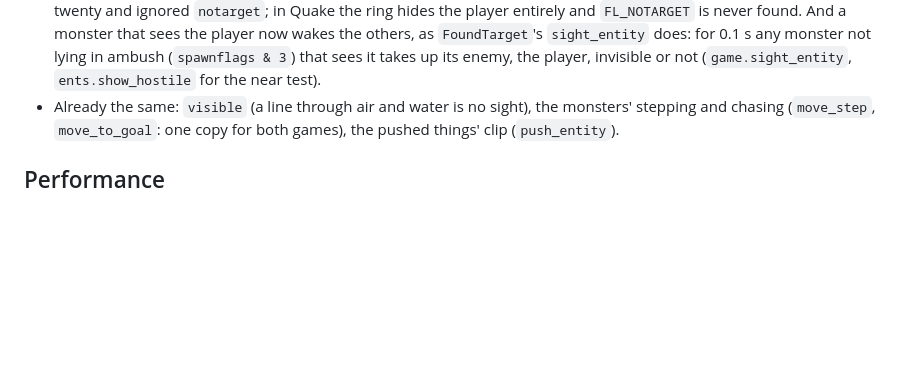
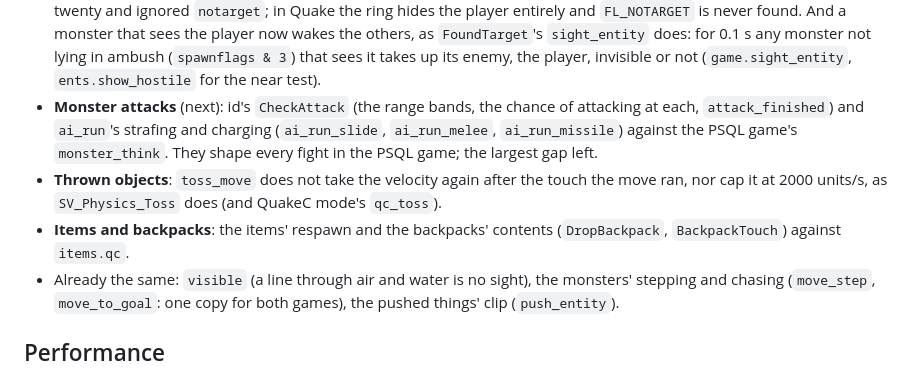
Before and after one commit to mariuz/firebird-quake, a Markdown page: docs/ROADMAP.md, the part around the change. Drawn GitHub-style; blank space fills up the shorter version.

Commit message:
The roadmap lists what is left of the PSQL game's parity: the monsters' attacks, the thrown objects' velocity, the items and backpacks
Co-Authored-By: Claude Opus 5.5 <noreply@anthropic.com>
Claude-Session: https://claude.ai/code/session_01BbS8rtmAPcSwnkVohUB7vv

```diff
--- a/docs/ROADMAP.md
+++ b/docs/ROADMAP.md
@@ -265,6 +265,13 @@ to the same behaviour, with a test of its own:
   found. And a monster that sees the player now wakes the others, as `FoundTarget`'s `sight_entity` does: for 0.1 s
   any monster not lying in ambush (`spawnflags & 3`) that sees it takes up its enemy, the player, invisible or not
   (`game.sight_entity`, `ents.show_hostile` for the near test).
+- **Monster attacks** (next): id's `CheckAttack` (the range bands, the chance of attacking at each, `attack_finished`)
+  and `ai_run`'s strafing and charging (`ai_run_slide`, `ai_run_melee`, `ai_run_missile`) against the PSQL game's
+  `monster_think`. They shape every fight in the PSQL game; the largest gap left.
+- **Thrown objects**: `toss_move` does not take the velocity again after the touch the move ran, nor cap it at
+  2000 units/s, as `SV_Physics_Toss` does (and QuakeC mode's `qc_toss`).
+- **Items and backpacks**: the items' respawn and the backpacks' contents (`DropBackpack`, `BackpackTouch`) against
+  `items.qc`.
 - Already the same: `visible` (a line through air and water is no sight), the monsters' stepping and chasing
   (`move_step`, `move_to_goal`: one copy for both games), the pushed things' clip (`push_entity`).
 
```
